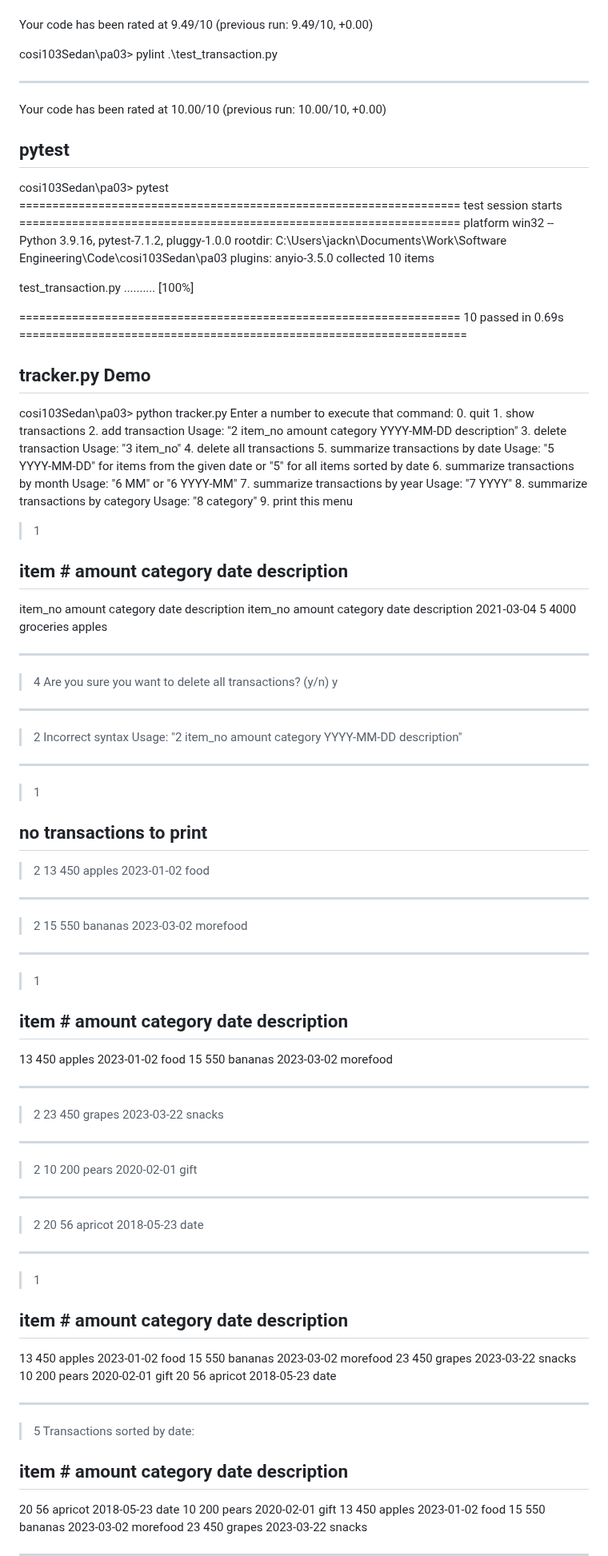
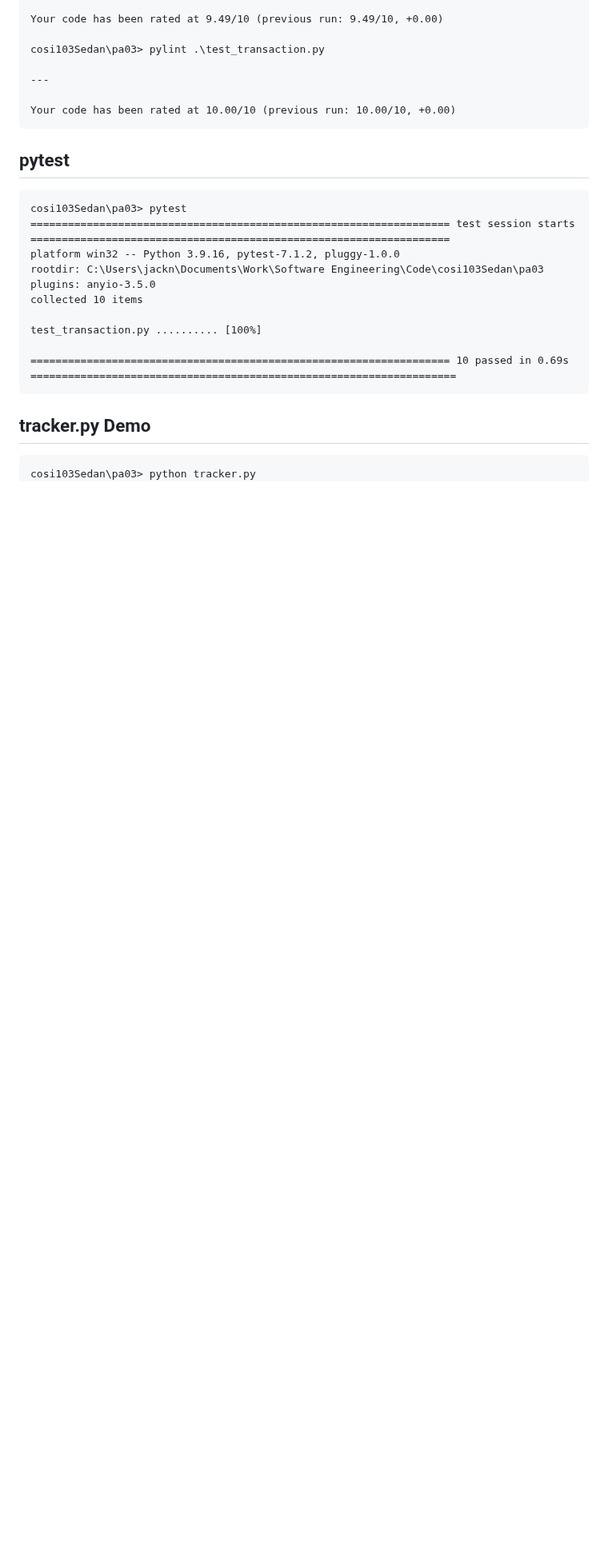
Before and after one commit to jacknap/cosi103Sedan, a Markdown page: pa03/README.md, the part around one of its changes. Shown at 80% size. Drawn GitHub-style; blank space fills up the shorter version.

````diff
--- a/pa03/README.md
+++ b/pa03/README.md
@@ -31,9 +32,11 @@ cosi103Sedan\pa03> pylint .\test_transaction.py
 ---
 
 Your code has been rated at 10.00/10 (previous run: 10.00/10, +0.00)
+```
 
 ## pytest
 
+```
 cosi103Sedan\pa03> pytest
 =================================================================== test session starts ===================================================================
 platform win32 -- Python 3.9.16, pytest-7.1.2, pluggy-1.0.0
@@ -44,97 +47,10 @@ collected 10 items
 test_transaction.py .......... [100%]
 
 =================================================================== 10 passed in 0.69s ====================================================================
+```
+
 
 ## tracker.py Demo
 
+```
 cosi103Sedan\pa03> python tracker.py
-Enter a number to execute that command: 0. quit 1. show transactions 2. add transaction
-Usage: "2 item_no amount category YYYY-MM-DD description" 3. delete transaction
-Usage: "3 item_no" 4. delete all transactions 5. summarize transactions by date
-Usage: "5 YYYY-MM-DD" for items from the given date
-or "5" for all items sorted by date 6. summarize transactions by month
-Usage: "6 MM"
-or "6 YYYY-MM" 7. summarize transactions by year
-Usage: "7 YYYY" 8. summarize transactions by category
-Usage: "8 category" 9. print this menu
-
-> 1
-
-## item # amount category date description
-
-item_no amount category date description
-item_no amount category date description
-2021-03-04 5 4000 groceries apples
-
----
-
-> 4
-> Are you sure you want to delete all transactions? (y/n)
-> y
-
----
-
-> 2
-> Incorrect syntax
-> Usage: "2 item_no amount category YYYY-MM-DD description"
-
----
-
-> 1
-
-## no transactions to print
-
-> 2 13 450 apples 2023-01-02 food
-
----
-
-> 2 15 550 bananas 2023-03-02 morefood
-
----
-
-> 1
-
-## item # amount category date description
-
-13 450 apples 2023-01-02 food
-15 550 bananas 2023-03-02 morefood
-
----
-
-> 2 23 450 grapes 2023-03-22 snacks
-
----
-
-> 2 10 200 pears 2020-02-01 gift
-
----
-
-> 2 20 56 apricot 2018-05-23 date
-
----
-
-> 1
-
-## item # amount category date description
-
-13 450 apples 2023-01-02 food
-15 550 bananas 2023-03-02 morefood
-23 450 grapes 2023-03-22 snacks
-10 200 pears 2020-02-01 gift
-20 56 apricot 2018-05-23 date
-
----
-
-> 5
-> Transactions sorted by date:
-
-## item # amount category date description
-
-20 56 apricot 2018-05-23 date
-10 200 pears 2020-02-01 gift
-13 450 apples 2023-01-02 food
-15 550 bananas 2023-03-02 morefood
-23 450 grapes 2023-03-22 snacks
-
----
-
````
Also changed, not shown: other parts of pa03/README.md (+183 -97 lines).
